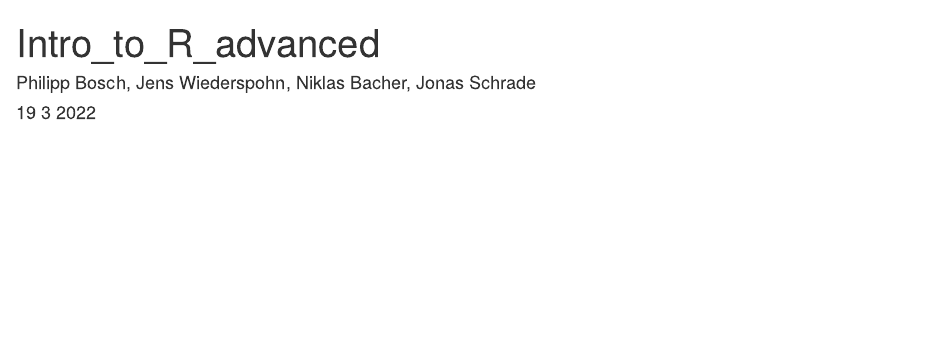
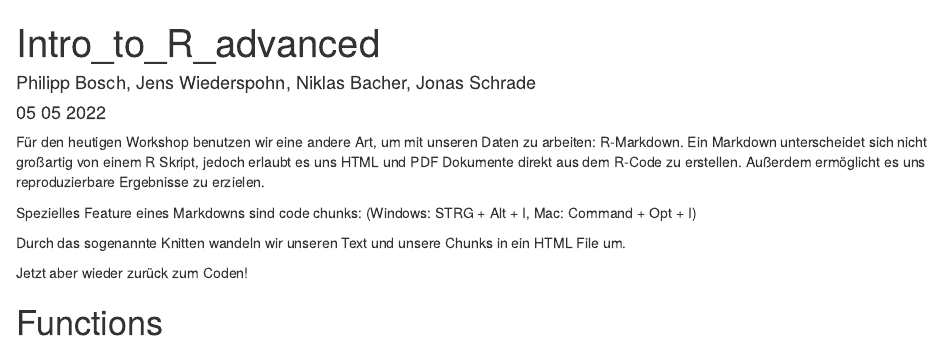
Before and after one commit to CorrelAid/correlaid-x-kn-intro-r, an R Markdown document (scripts/Intro_to_R_advanced.Rmd): the page in a window 1100 px wide, from its top. Rendered offline with R 4.5, knitr and Pandoc, with nearby package versions.

Commit message:
Markdown explained

````diff
--- a/scripts/Intro_to_R_advanced.Rmd
+++ b/scripts/Intro_to_R_advanced.Rmd
@@ -1,10 +1,25 @@
 ---
 title: "Intro_to_R_advanced"
 author: "Philipp Bosch, Jens Wiederspohn, Niklas Bacher, Jonas Schrade"
-date: "19 3 2022"
+date: "05 05 2022"
 output: html_document
 ---
 
 ```{r setup, include=FALSE}
 knitr::opts_chunk$set(echo = TRUE)
 ```
+
+Für den heutigen Workshop benutzen wir eine andere Art, um mit unseren Daten zu arbeiten: R-Markdown.
+Ein Markdown unterscheidet sich nicht großartig von einem R Skript, jedoch erlaubt es uns HTML und PDF Dokumente direkt aus dem R-Code zu erstellen. Außerdem ermöglicht es uns reproduzierbare Ergebnisse zu erzielen.
+
+Spezielles Feature eines Markdowns sind code chunks: (Windows: STRG + Alt + I, Mac: Command + Opt + I)
+```{r}
+
+```
+
+Durch das sogenannte Knitten wandeln wir unseren Text und unsere Chunks in ein HTML File um.
+
+Jetzt aber wieder zurück zum Coden!
+
+
+# Functions
````
Also changed, not shown: scripts/Intro_to_R_advanced.html (added).
